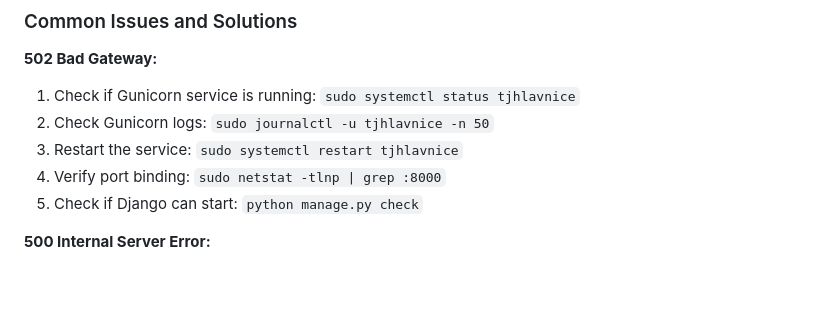
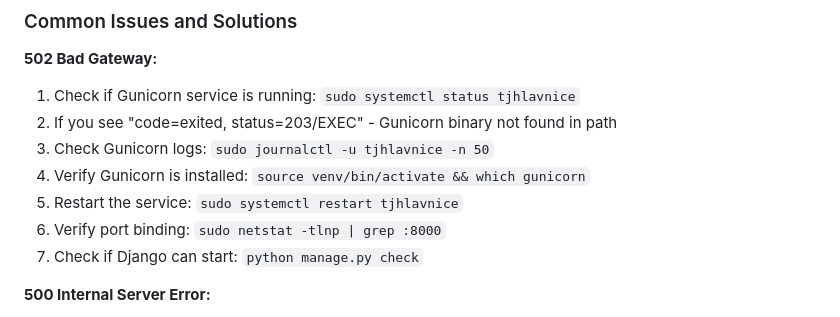
Before and after one commit to liborpaciorek/tjhlavnice, a Markdown page: DEPLOYMENT.md, the part around the change. GitHub-like rendering; blank space fills up the shorter version.

Commit message:
Add 203/EXEC error diagnostic to troubleshooting

```diff
--- a/DEPLOYMENT.md
+++ b/DEPLOYMENT.md
@@ -26,10 +26,12 @@ sudo systemctl status nginx --no-pager
 
 **502 Bad Gateway:**
 1. Check if Gunicorn service is running: `sudo systemctl status tjhlavnice`
-2. Check Gunicorn logs: `sudo journalctl -u tjhlavnice -n 50`
-3. Restart the service: `sudo systemctl restart tjhlavnice`
-4. Verify port binding: `sudo netstat -tlnp | grep :8000`
-5. Check if Django can start: `python manage.py check`
+2. If you see "code=exited, status=203/EXEC" - Gunicorn binary not found in path
+3. Check Gunicorn logs: `sudo journalctl -u tjhlavnice -n 50`
+4. Verify Gunicorn is installed: `source venv/bin/activate && which gunicorn`
+5. Restart the service: `sudo systemctl restart tjhlavnice`
+6. Verify port binding: `sudo netstat -tlnp | grep :8000`
+7. Check if Django can start: `python manage.py check`
 
 **500 Internal Server Error:**
 1. Check Gunicorn logs: `sudo journalctl -u tjhlavnice -n 50`
```
